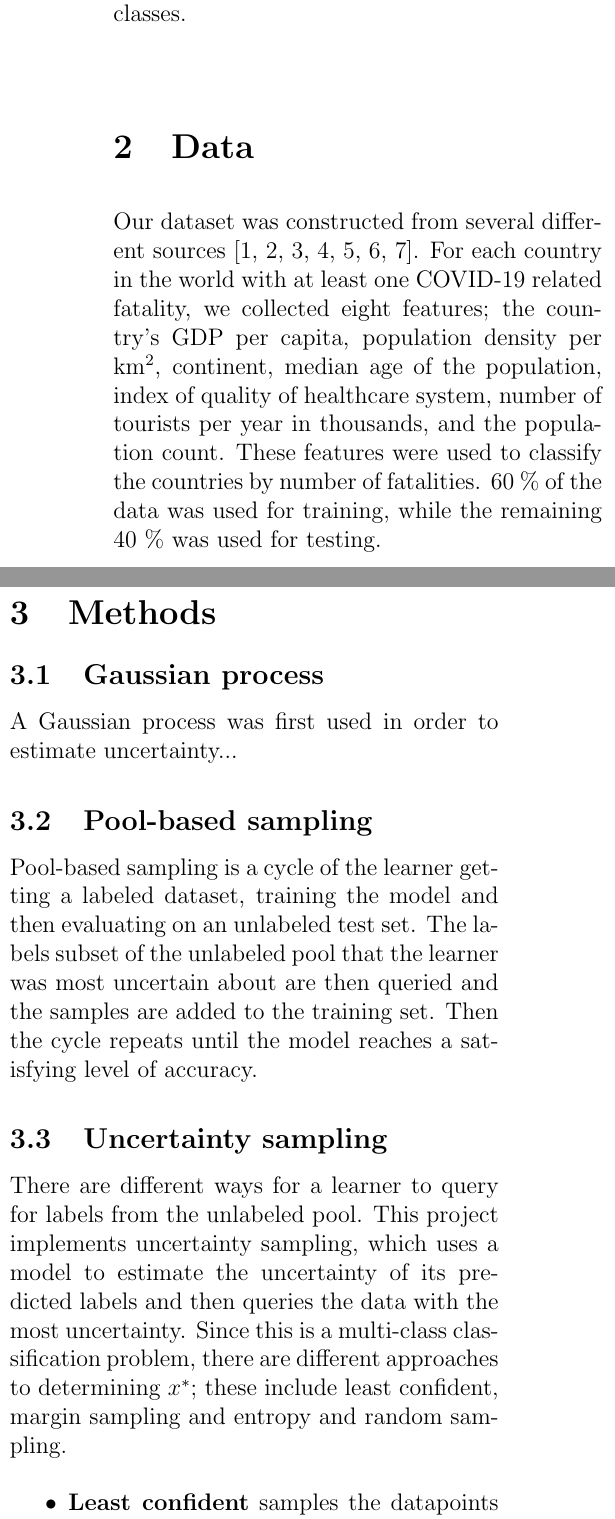
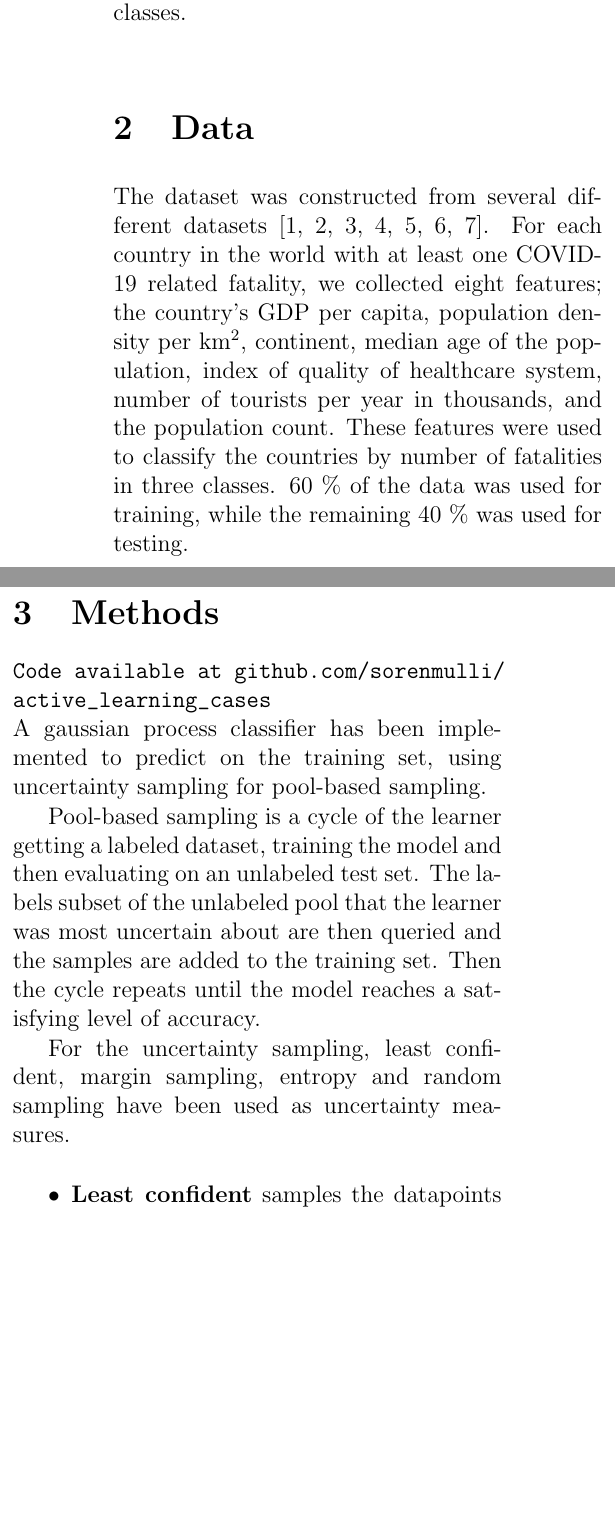
Before and after one commit to sorenmulli/active_learning_cases, a LaTeX paper (docs/project2.tex): two parts of the columns of page 1 of 4, joined at a grey line, cut so that both start at the same text, the shorter picture padded with empty space. Compiled offline with pdfLaTeX.

Commit message:
mere methods

```diff
--- a/docs/project2.tex
+++ b/docs/project2.tex
@@ -39,18 +39,15 @@
 		The novel corona virus COVID-19 has affected the lives of billions of people all around the world. This project has collected a dataset of different measures for each country and then uses uncertainty sampling to classify countries by the number of COVID-19 related fatalities. Lastly we compare different ways of sampling to find the one that gets a satisfying accuracy the fastest. Our initial hypothesis is that margin sampling performs better than the other samplers due to the relatively small amount of classes.
 
 		\section{Data}
-		Our dataset was constructed from several different sources \cite{density, corona, alder, bnp, region, healthcare, turist}. For each country in the world with at least one COVID-19 related fatality, we collected eight features; the country's GDP per capita, population density per km$^2$, continent, median age of the population, index of quality of healthcare system, number of tourists per year in thousands, and the population count. These features were used to classify the countries by number of fatalities. 60 \% of the data was used for training, while the remaining 40 \% was used for testing.
+		The dataset was constructed from several different datasets \cite{density, corona, alder, bnp, region, healthcare, turist}. For each country in the world with at least one COVID-19 related fatality, we collected eight features; the country's GDP per capita, population density per km$^2$, continent, median age of the population, index of quality of healthcare system, number of tourists per year in thousands, and the population count. These features were used to classify the countries by number of fatalities in three classes. 60 \% of the data was used for training, while the remaining 40 \% was used for testing. %TODO: define classes
 
 		\section{Methods}
-		\subsection{Gaussian process} %TODO: Write section
-		A Gaussian process was first used in order to estimate uncertainty...
+		\texttt{Code available at \url{github.com/sorenmulli/active_learning_cases}} \newline
+		A gaussian process classifier has been implemented to predict on the training set, using uncertainty sampling for pool-based sampling.
 
-
-		\subsection{Pool-based sampling}
 		Pool-based sampling is a cycle of the learner getting a labeled dataset, training the model and then evaluating on an unlabeled test set. The labels subset of the unlabeled pool that the learner was most uncertain about are then queried and the samples are added to the training set. Then the cycle repeats until the model reaches a satisfying level of accuracy.
 
-		\subsection{Uncertainty sampling}
-		There are different ways for a learner to query for labels from the unlabeled pool. This project implements uncertainty sampling, which uses a model to estimate the uncertainty of its predicted labels and then queries the data with the most uncertainty. Since this is a multi-class classification problem, there are different approaches to determining $x^*$; these include least confident, margin sampling and entropy and random sampling.
+		For the uncertainty sampling, least confident, margin sampling, entropy and random sampling have been used as uncertainty measures.
 
 		\begin{itemize}
 			\item \textbf{Least confident} samples the datapoints from the pool with the lowest probability for their most likely label.
```
Also changed, not shown: docs/project2.tex (1 more changed lines).
